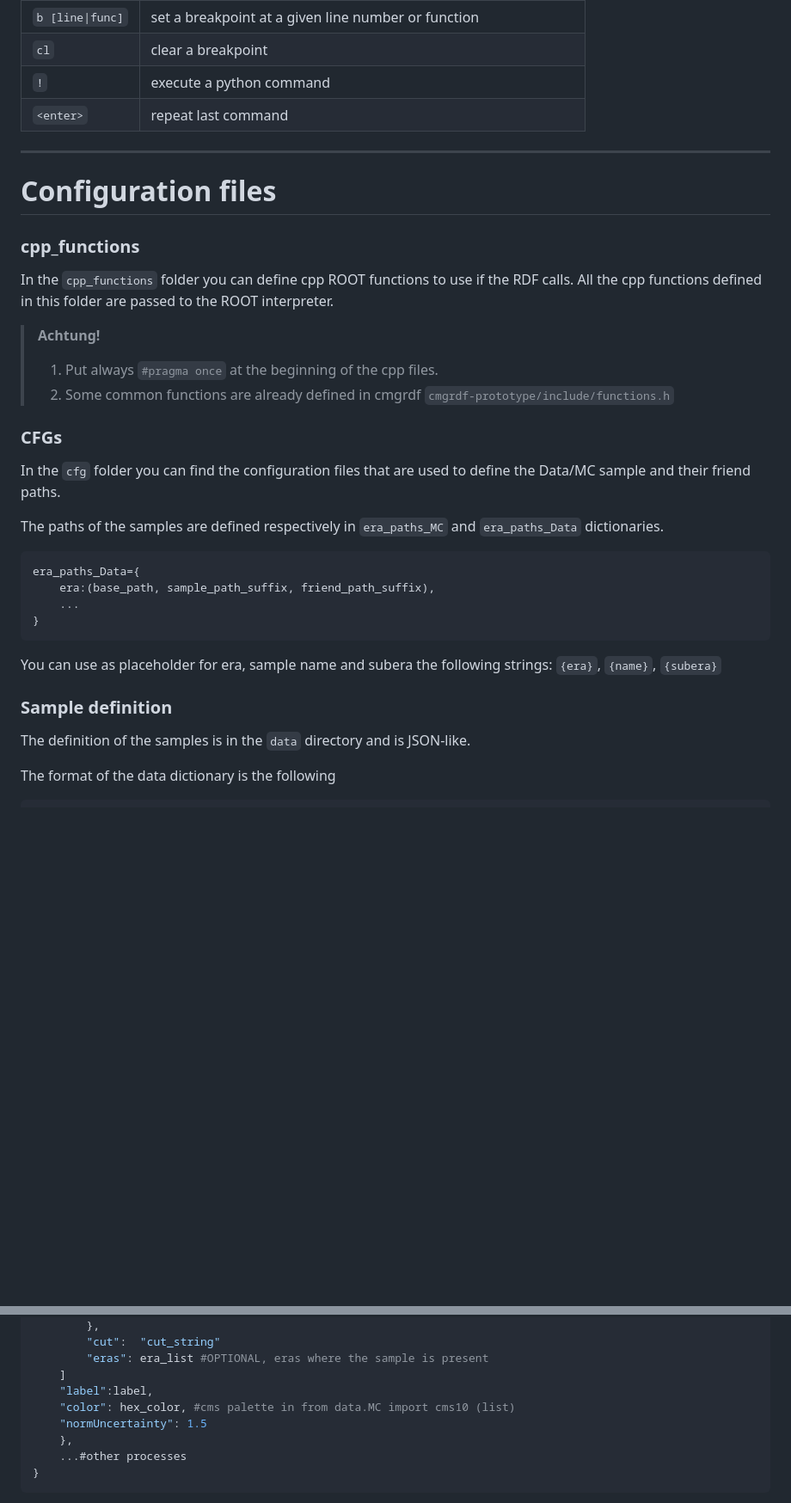
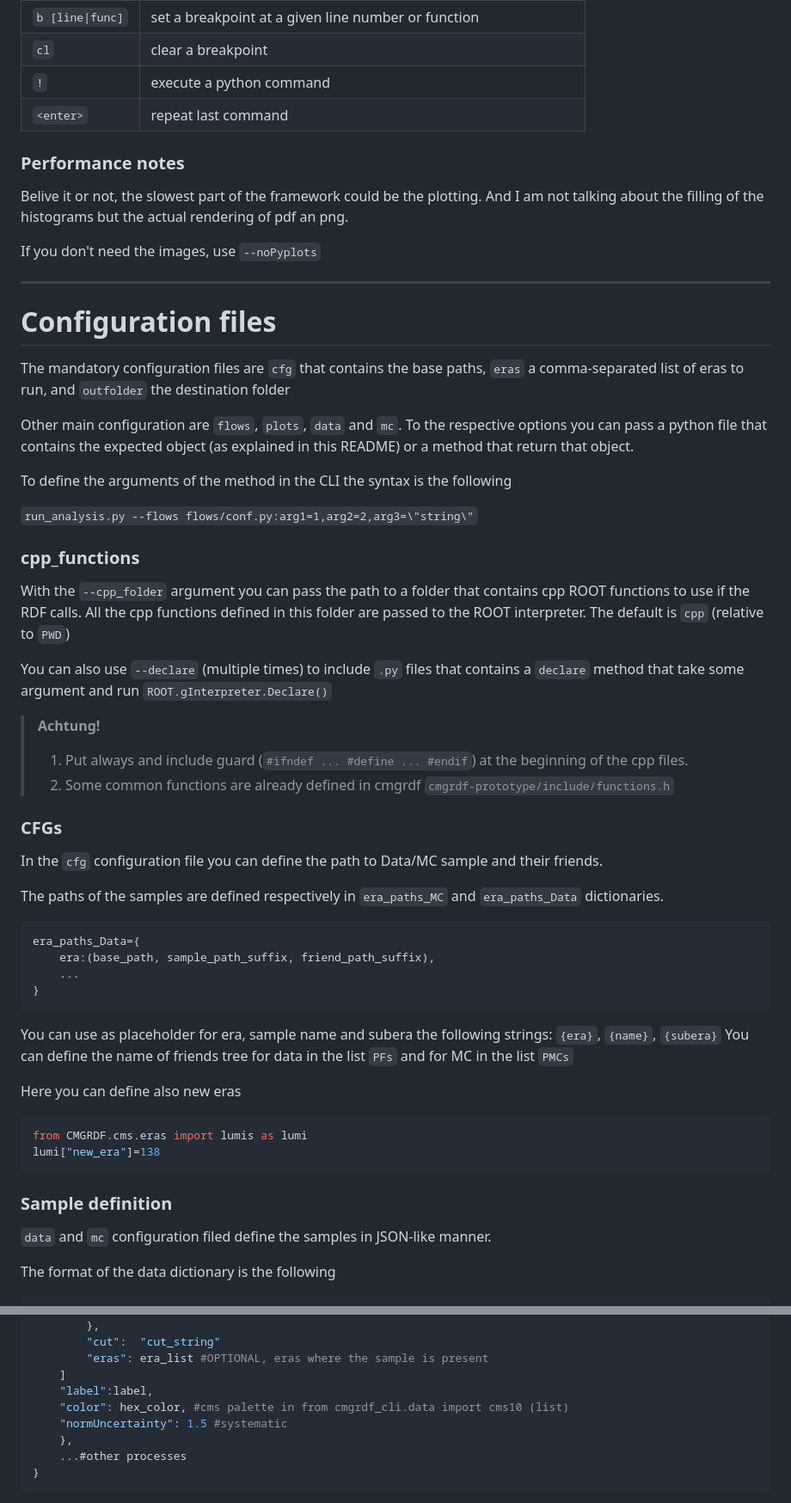
Before and after one commit to pviscone/cmgrdf-cli, a Markdown page: README.md, 2 parts joined by grey strips. Shown at 86% size. GitHub-like rendering; folded sections open; blank space fills up the shorter version.

````diff
--- a/README.md
+++ b/README.md
@@ -79,22 +87,39 @@ Outside the interact mode you can use the following commmands to move in the cod
 
 </details>
 
+### Performance notes
+Belive it or not, the slowest part of the framework could be the plotting. And I am not talking about the filling of the histograms but the actual rendering of pdf an png.
+
+If you don't need the images, use `--noPyplots`
+
 ---
 
 
 # Configuration files
+The mandatory configuration files are `cfg` that contains the base paths, `eras` a comma-separated list of eras to run, and `outfolder` the destination folder
+
+Other main configuration are `flows`, `plots`, `data` and `mc`.
+To the respective options you can pass a python file that contains the expected object (as explained in this README) or a method that return that object.
+
+To define the arguments of the method in the CLI the syntax is the following
+
+`run_analysis.py --flows flows/conf.py:arg1=1,arg2=2,arg3=\"string\"`
+
 
 ### cpp_functions
-In the `cpp_functions` folder you can define cpp ROOT functions to use if the RDF calls.
+With the `--cpp_folder` argument you can pass the path to a folder that contains cpp ROOT functions to use if the RDF calls.
 All the cpp functions defined in this folder are passed to the ROOT interpreter.
+The default is `cpp` (relative to `PWD`)
+
+You can also use `--declare` (multiple times) to include `.py` files that contains a `declare` method that take some argument and run `ROOT.gInterpreter.Declare()`
 
 
 > **Achtung!**
-> 1. Put always `#pragma once` at the beginning of the cpp files.
+> 1. Put always and include guard (`#ifndef ... #define ... #endif`) at the beginning of the cpp files.
 > 2. Some common functions are already defined in cmgrdf `cmgrdf-prototype/include/functions.h`
 
 ### CFGs
-In the `cfg` folder you can find the configuration files that are used to define the Data/MC sample and their friend paths.
+In the `cfg` configuration file you can define the path to Data/MC sample and their friends.
 
 The paths of the samples are defined respectively in `era_paths_MC` and `era_paths_Data` dictionaries.
 
@@ -105,10 +130,16 @@ era_paths_Data={
 }
 ```
 You can use as placeholder for era, sample name and subera the following strings: `{era}`, `{name}`, `{subera}`
+You can define the name of friends tree for data in the list `PFs` and for MC in the list `PMCs`
+
+Here you can define also new eras
+```python
+from CMGRDF.cms.eras import lumis as lumi
+lumi["new_era"]=138
+```
 
 ### Sample definition
-
-The definition of the samples is in the `data` directory and is JSON-like.
+`data` and `mc` configuration filed define the samples in JSON-like manner.
 
 The format of the data dictionary is the following
 
@@ -139,8 +170,8 @@ dicts={
         "eras": era_list #OPTIONAL, eras where the sample is present
     ]
     "label":label,
-    "color": hex_color, #cms palette in from data.MC import cms10 (list)
-    "normUncertainty": 1.5
+    "color": hex_color, #cms palette in from cmgrdf_cli.data import cms10 (list)
+    "normUncertainty": 1.5 #systematic
     },
     ...#other processes
 }
````
Also changed, not shown: other parts of README.md (+67 -10 lines).
